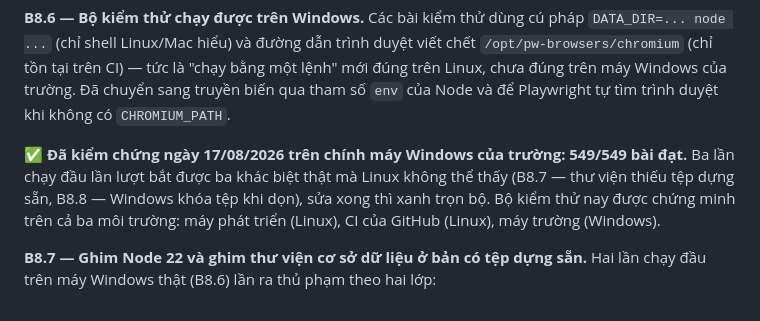
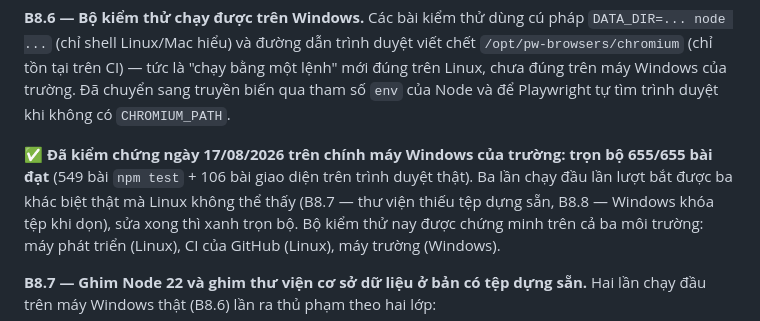
Before and after one commit to pichu124/casa-mamnon, a Markdown page: docs/TIEN-DO.md, the part around the change. Drawn GitHub-style.

Commit message:
Tiến độ: trọn 655/655 bài đã kiểm chứng trên máy Windows của trường
Co-Authored-By: Claude Opus 5 <noreply@anthropic.com>
Claude-Session: https://claude.ai/code/session_01SWQmibntVCGCCRFH2zAfwR

```diff
--- a/docs/TIEN-DO.md
+++ b/docs/TIEN-DO.md
@@ -223,8 +223,8 @@ lệnh" mới đúng trên Linux, chưa đúng trên máy Windows của trườn
 truyền biến qua tham số `env` của Node và để Playwright tự tìm trình duyệt khi
 không có `CHROMIUM_PATH`.
 
-✅ **Đã kiểm chứng ngày 17/08/2026 trên chính máy Windows của trường: 549/549
-bài đạt.** Ba lần chạy đầu lần lượt bắt được ba khác biệt thật mà Linux không
+✅ **Đã kiểm chứng ngày 17/08/2026 trên chính máy Windows của trường: trọn bộ
+655/655 bài đạt** (549 bài `npm test` + 106 bài giao diện trên trình duyệt thật). Ba lần chạy đầu lần lượt bắt được ba khác biệt thật mà Linux không
 thể thấy (B8.7 — thư viện thiếu tệp dựng sẵn, B8.8 — Windows khóa tệp khi dọn),
 sửa xong thì xanh trọn bộ. Bộ kiểm thử nay được chứng minh trên cả ba môi
 trường: máy phát triển (Linux), CI của GitHub (Linux), máy trường (Windows).
```
